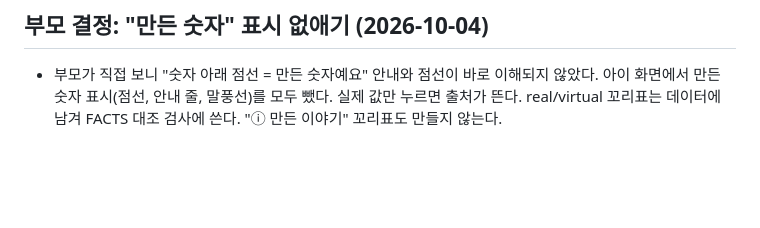
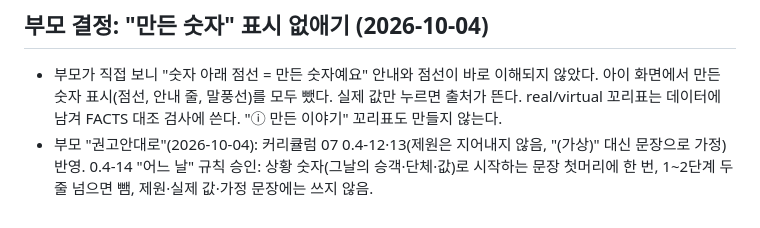
Before and after one commit to geullee-pusan/busan-transport-math, a Markdown page: docs/student-feedback.md, the part around the change. Rendered like a GitHub page; blank space fills up the shorter version.

Commit message:
결정 기록: '어느 날' 규칙 승인
Co-Authored-By: Claude Opus 5.5 <noreply@anthropic.com>

```diff
--- a/docs/student-feedback.md
+++ b/docs/student-feedback.md
@@ -584,3 +584,4 @@
 
 ## 부모 결정: "만든 숫자" 표시 없애기 (2026-10-04)
 - 부모가 직접 보니 "숫자 아래 점선 = 만든 숫자예요" 안내와 점선이 바로 이해되지 않았다. 아이 화면에서 만든 숫자 표시(점선, 안내 줄, 말풍선)를 모두 뺐다. 실제 값만 누르면 출처가 뜬다. real/virtual 꼬리표는 데이터에 남겨 FACTS 대조 검사에 쓴다. "ⓘ 만든 이야기" 꼬리표도 만들지 않는다.
+- 부모 "권고안대로"(2026-10-04): 커리큘럼 07 0.4-12·13(제원은 지어내지 않음, "(가상)" 대신 문장으로 가정) 반영. 0.4-14 "어느 날" 규칙 승인: 상황 숫자(그날의 승객·단체·값)로 시작하는 문장 첫머리에 한 번, 1~2단계 두 줄 넘으면 뺌, 제원·실제 값·가정 문장에는 쓰지 않음.
```
